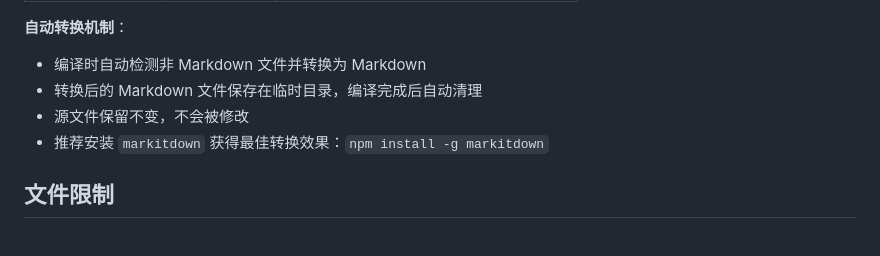
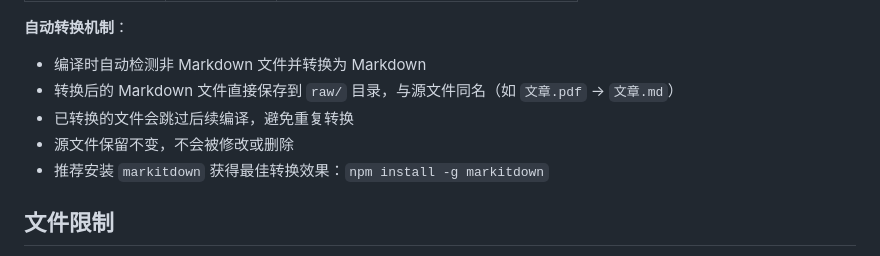
Before and after one commit to Evanchy88/personal-wiki-skill, a Markdown page: SKILL.md, the part around the change. GitHub-like rendering.

Commit message:
docs: 更新SKILL.md中文件转换机制描述，反映持久化到raw/目录的实际逻辑

```diff
--- a/SKILL.md
+++ b/SKILL.md
@@ -236,8 +236,9 @@ knowledge-base/
 
 **自动转换机制**：
 - 编译时自动检测非 Markdown 文件并转换为 Markdown
-- 转换后的 Markdown 文件保存在临时目录，编译完成后自动清理
-- 源文件保留不变，不会被修改
+- 转换后的 Markdown 文件直接保存到 `raw/` 目录，与源文件同名（如 `文章.pdf` → `文章.md`）
+- 已转换的文件会跳过后续编译，避免重复转换
+- 源文件保留不变，不会被修改或删除
 - 推荐安装 `markitdown` 获得最佳转换效果：`npm install -g markitdown`
 
 ## 文件限制
```
